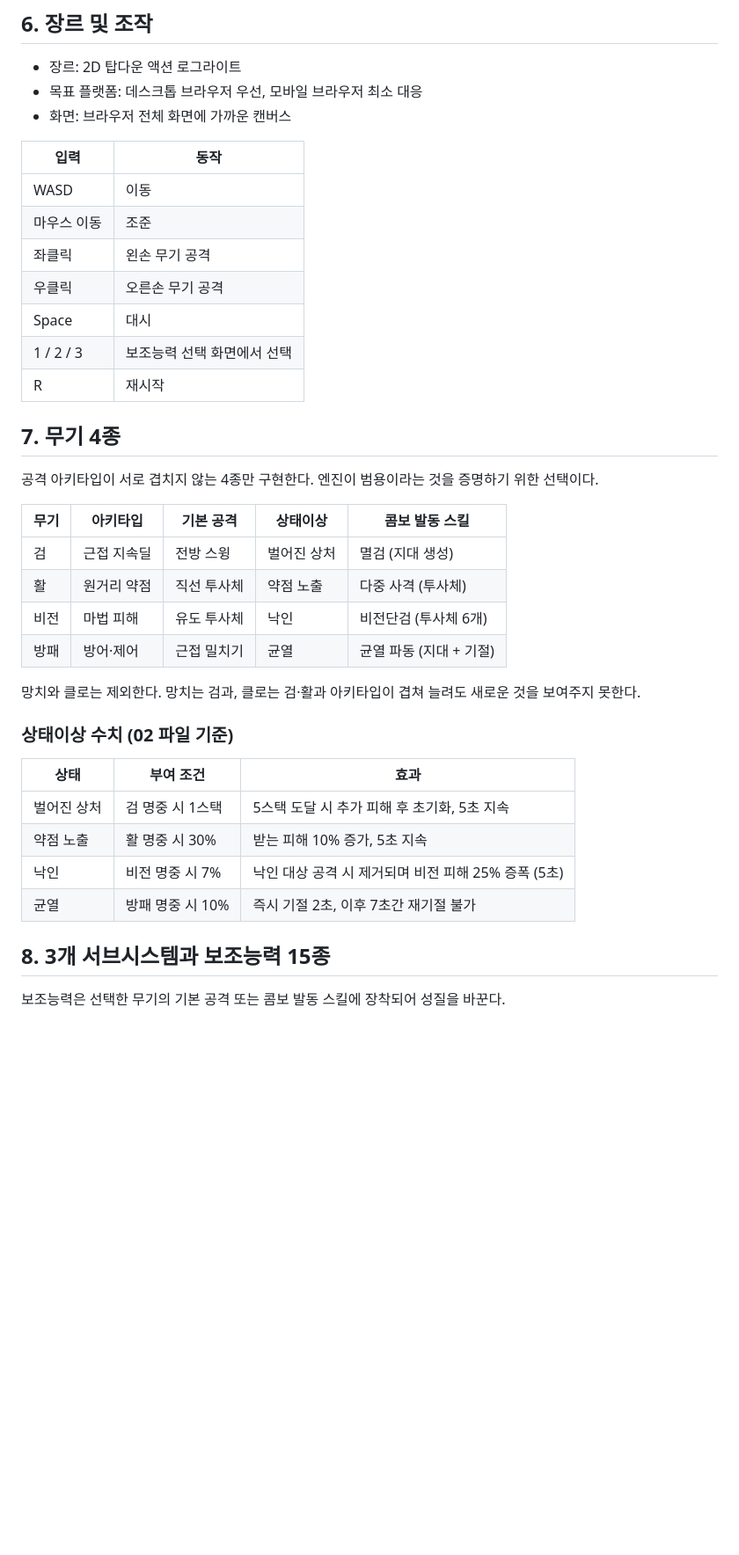
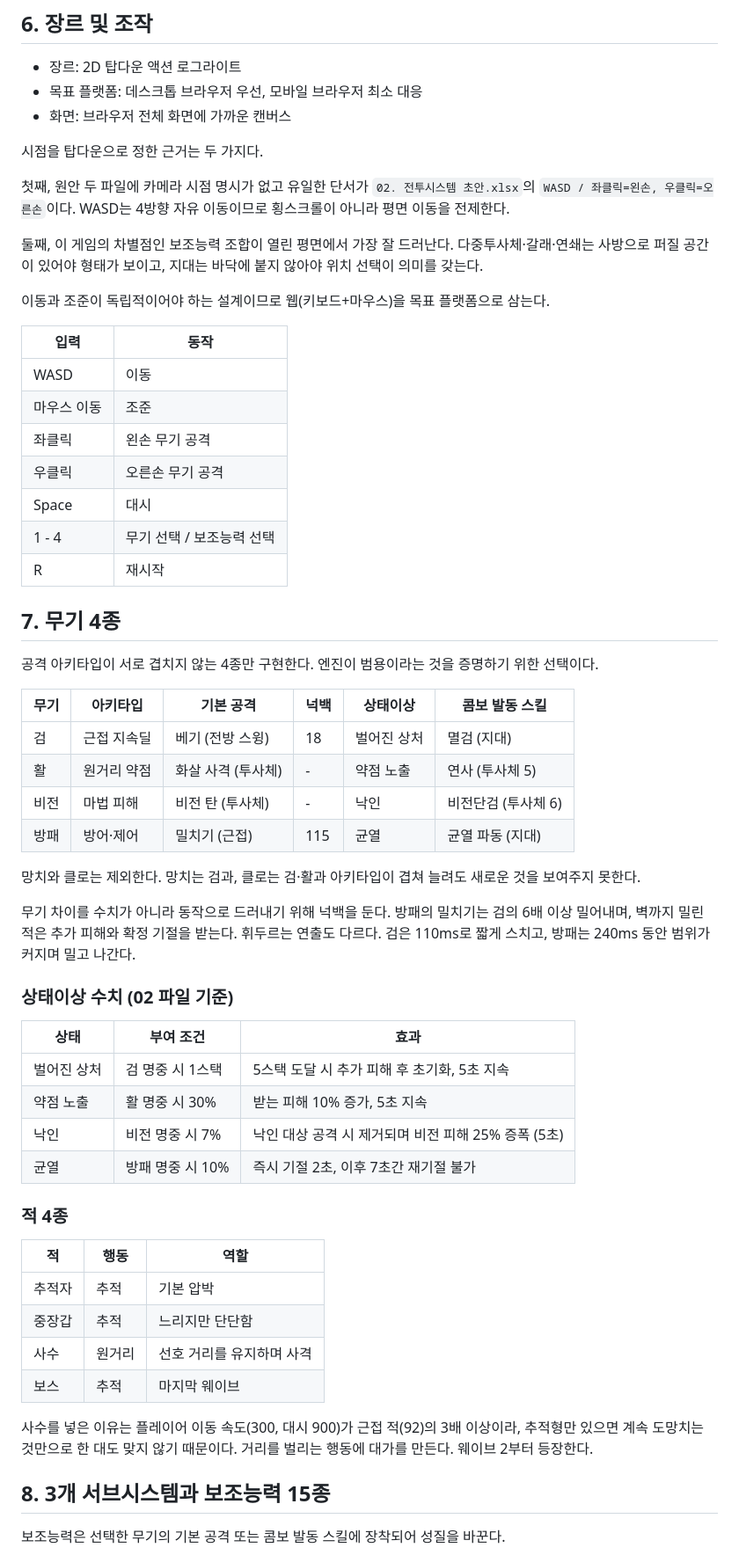
Before and after one commit to 8pril/manifest-game, a Markdown page: docs/game-scope.md, the part around one of its changes. Shown at 88% size. Drawn GitHub-style; blank space fills up the shorter version.

```diff
--- a/docs/game-scope.md
+++ b/docs/game-scope.md
@@ -66,6 +56,14 @@
 - 목표 플랫폼: 데스크톱 브라우저 우선, 모바일 브라우저 최소 대응
 - 화면: 브라우저 전체 화면에 가까운 캔버스
 
+시점을 탑다운으로 정한 근거는 두 가지다.
+
+첫째, 원안 두 파일에 카메라 시점 명시가 없고 유일한 단서가 `02. 전투시스템 초안.xlsx`의 `WASD / 좌클릭=왼손, 우클릭=오른손`이다. WASD는 4방향 자유 이동이므로 횡스크롤이 아니라 평면 이동을 전제한다.
+
+둘째, 이 게임의 차별점인 보조능력 조합이 열린 평면에서 가장 잘 드러난다. 다중투사체·갈래·연쇄는 사방으로 퍼질 공간이 있어야 형태가 보이고, 지대는 바닥에 붙지 않아야 위치 선택이 의미를 갖는다.
+
+이동과 조준이 독립적이어야 하는 설계이므로 웹(키보드+마우스)을 목표 플랫폼으로 삼는다.
+
 | 입력 | 동작 |
 | --- | --- |
 | WASD | 이동 |
@@ -73,21 +71,23 @@
 | 좌클릭 | 왼손 무기 공격 |
 | 우클릭 | 오른손 무기 공격 |
 | Space | 대시 |
-| 1 / 2 / 3 | 보조능력 선택 화면에서 선택 |
+| 1 - 4 | 무기 선택 / 보조능력 선택 |
 | R | 재시작 |
 
 ## 7. 무기 4종
 
 공격 아키타입이 서로 겹치지 않는 4종만 구현한다. 엔진이 범용이라는 것을 증명하기 위한 선택이다.
 
-| 무기 | 아키타입 | 기본 공격 | 상태이상 | 콤보 발동 스킬 |
-| --- | --- | --- | --- | --- |
-| 검 | 근접 지속딜 | 전방 스윙 | 벌어진 상처 | 멸검 (지대 생성) |
-| 활 | 원거리 약점 | 직선 투사체 | 약점 노출 | 다중 사격 (투사체) |
-| 비전 | 마법 피해 | 유도 투사체 | 낙인 | 비전단검 (투사체 6개) |
-| 방패 | 방어·제어 | 근접 밀치기 | 균열 | 균열 파동 (지대 + 기절) |
+| 무기 | 아키타입 | 기본 공격 | 넉백 | 상태이상 | 콤보 발동 스킬 |
+| --- | --- | --- | --- | --- | --- |
+| 검 | 근접 지속딜 | 베기 (전방 스윙) | 18 | 벌어진 상처 | 멸검 (지대) |
+| 활 | 원거리 약점 | 화살 사격 (투사체) | - | 약점 노출 | 연사 (투사체 5) |
+| 비전 | 마법 피해 | 비전 탄 (투사체) | - | 낙인 | 비전단검 (투사체 6) |
+| 방패 | 방어·제어 | 밀치기 (근접) | 115 | 균열 | 균열 파동 (지대) |
 
 망치와 클로는 제외한다. 망치는 검과, 클로는 검·활과 아키타입이 겹쳐 늘려도 새로운 것을 보여주지 못한다.
+
+무기 차이를 수치가 아니라 동작으로 드러내기 위해 넉백을 둔다. 방패의 밀치기는 검의 6배 이상 밀어내며, 벽까지 밀린 적은 추가 피해와 확정 기절을 받는다. 휘두르는 연출도 다르다. 검은 110ms로 짧게 스치고, 방패는 240ms 동안 범위가 커지며 밀고 나간다.
 
 ### 상태이상 수치 (02 파일 기준)
 
@@ -97,6 +97,17 @@
 | 약점 노출 | 활 명중 시 30% | 받는 피해 10% 증가, 5초 지속 |
 | 낙인 | 비전 명중 시 7% | 낙인 대상 공격 시 제거되며 비전 피해 25% 증폭 (5초) |
 | 균열 | 방패 명중 시 10% | 즉시 기절 2초, 이후 7초간 재기절 불가 |
+
+### 적 4종
+
+| 적 | 행동 | 역할 |
+| --- | --- | --- |
+| 추적자 | 추적 | 기본 압박 |
+| 중장갑 | 추적 | 느리지만 단단함 |
+| 사수 | 원거리 | 선호 거리를 유지하며 사격 |
+| 보스 | 추적 | 마지막 웨이브 |
+
+사수를 넣은 이유는 플레이어 이동 속도(300, 대시 900)가 근접 적(92)의 3배 이상이라, 추적형만 있으면 계속 도망치는 것만으로 한 대도 맞지 않기 때문이다. 거리를 벌리는 행동에 대가를 만든다. 웨이브 2부터 등장한다.
 
 ## 8. 3개 서브시스템과 보조능력 15종
 
```
Also changed, not shown: other parts of docs/game-scope.md (+29 -40 lines), docs/ai-usage-log.md (+22 -0 lines).
